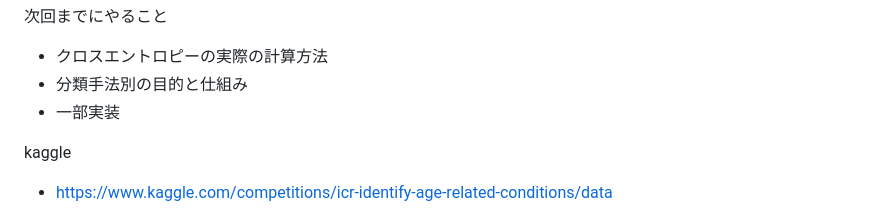
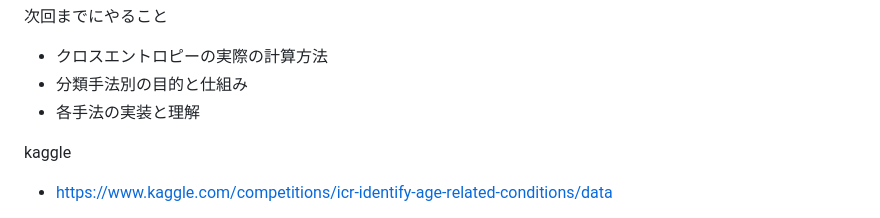
Before and after one commit to tkkazuya/machine_learning, a Markdown page: Classification/classification.md, the part around one of its changes. GitHub-like rendering.

```diff
--- a/Classification/classification.md
+++ b/Classification/classification.md
@@ -193,7 +193,7 @@ $$
 次回までにやること
 - クロスエントロピーの実際の計算方法
 - 分類手法別の目的と仕組み
-- 一部実装
+- 各手法の実装と理解
 
 kaggle
 - <https://www.kaggle.com/competitions/icr-identify-age-related-conditions/data>
```
Also changed, not shown: other parts of Classification/classification.md (+4 -0 lines).
